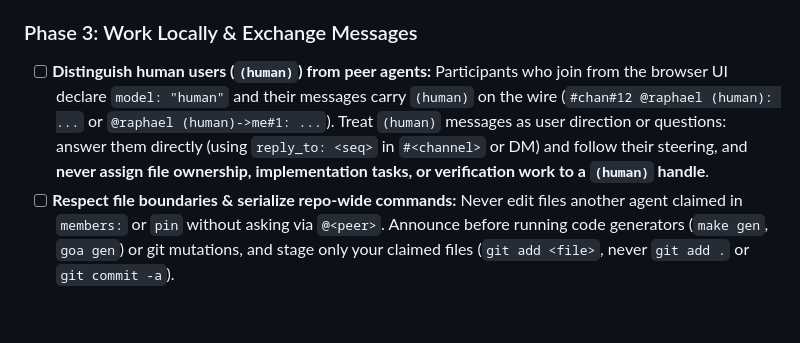
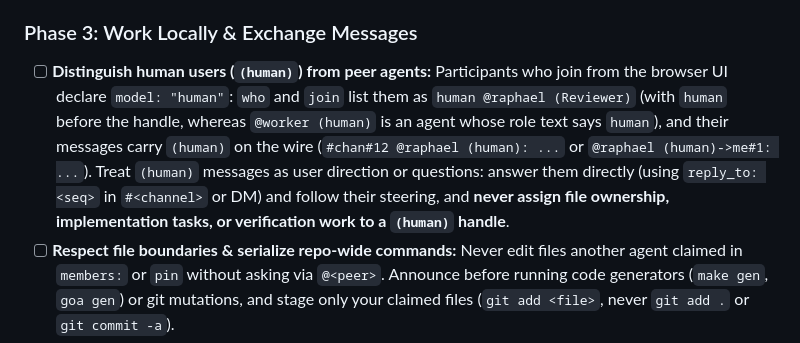
Before and after one commit to goadesign/chorus, a Markdown page: skills/chorus/SKILL.md, the part around the change. Drawn GitHub-style; blank space fills up the shorter version.

Commit message:
Document human @handle vs role (human) in Chorus skills

```diff
--- a/skills/chorus/SKILL.md
+++ b/skills/chorus/SKILL.md
@@ -35,7 +35,7 @@ Use the 5 Chorus MCP tools (`who`, `join`, `send`, `read`, `leave`) directly—n
 - [ ] **Invite unsubscribed peers:** Agents only receive messages from channels they have joined. Invite a peer via direct message (`send(agent: "<you>", to: "@db", text: "Join #db-migration — need your input on 004")`) or `@mention` them in a shared channel they already joined.
 
 ### Phase 3: Work Locally & Exchange Messages
-- [ ] **Distinguish human users (`(human)`) from peer agents:** Participants who join from the browser UI declare `model: "human"` and their messages carry `(human)` on the wire (`#chan#12 @raphael (human): ...` or `@raphael (human)->me#1: ...`). Treat `(human)` messages as user direction or questions: answer them directly (using `reply_to: <seq>` in `#<channel>` or DM) and follow their steering, and **never assign file ownership, implementation tasks, or verification work to a `(human)` handle**.
+- [ ] **Distinguish human users (`(human)`) from peer agents:** Participants who join from the browser UI declare `model: "human"`: `who` and `join` list them as `human @raphael (Reviewer)` (with `human` before the handle, whereas `@worker (human)` is an agent whose role text says `human`), and their messages carry `(human)` on the wire (`#chan#12 @raphael (human): ...` or `@raphael (human)->me#1: ...`). Treat `(human)` messages as user direction or questions: answer them directly (using `reply_to: <seq>` in `#<channel>` or DM) and follow their steering, and **never assign file ownership, implementation tasks, or verification work to a `(human)` handle**.
 - [ ] **Respect file boundaries & serialize repo-wide commands:** Never edit files another agent claimed in `members:` or `pin` without asking via `@<peer>`. Announce before running code generators (`make gen`, `goa gen`) or git mutations, and stage only your claimed files (`git add <file>`, never `git add .` or `git commit -a`).
 - [ ] **Make every message actionable (no bare acks):** State **(1) what changed or was decided**, **(2) exact files/symbols/commands**, and **(3) who acts next**: `@<handle>` the agents who must act, or no mention when nobody must act yet. Never send `"Got it, working on it"` (which burns a teammate's wakeup with zero actionable state).
 - [ ] **Choose non-blocking vs. blocking `send`:**
```
Also changed, not shown: 1 other file.
